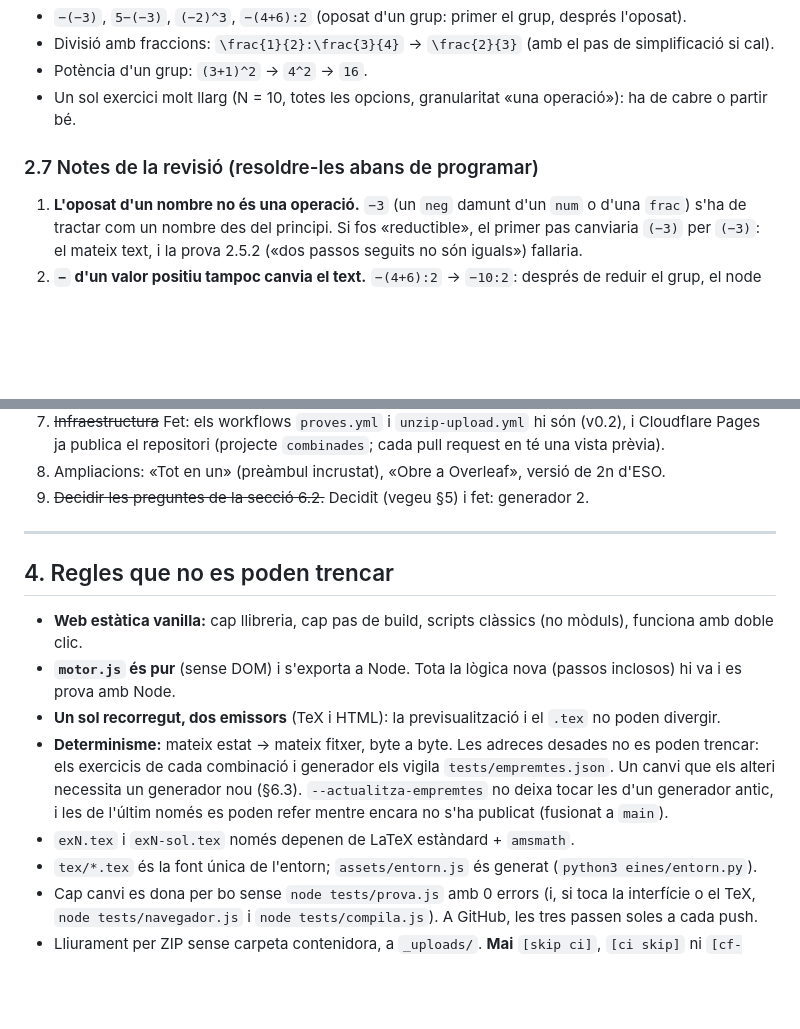
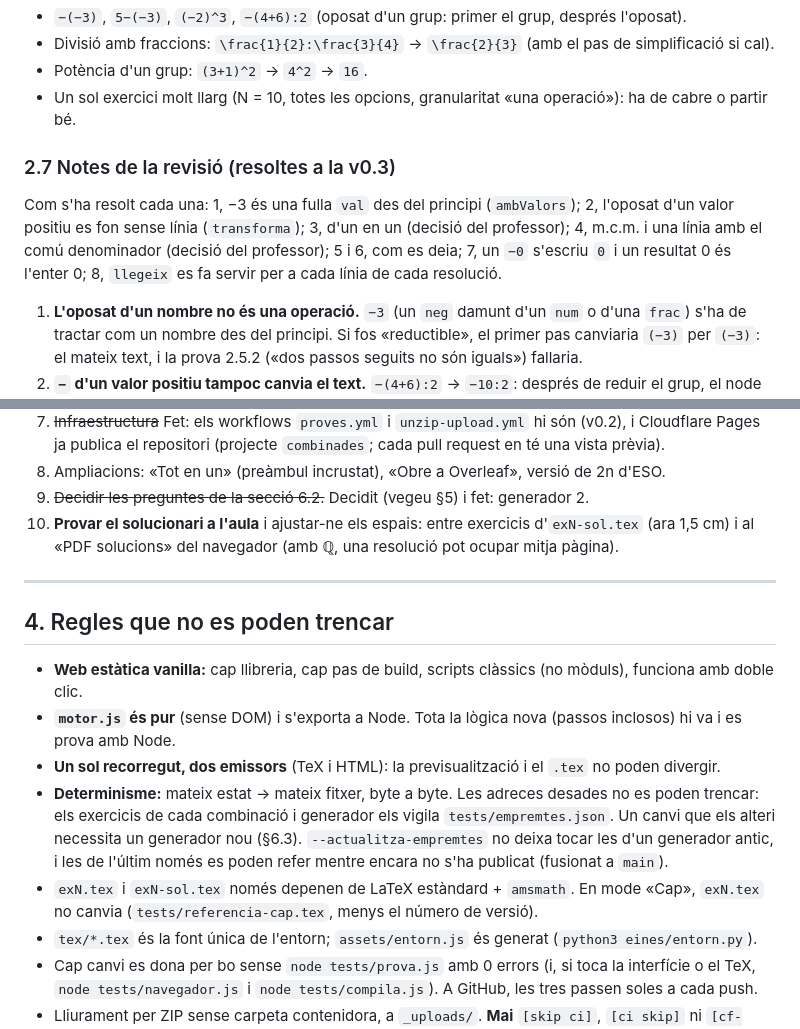
Before and after one commit to step-quiz/combinades, a Markdown page: todo.md, 2 parts joined by grey strips. Drawn GitHub-style; blank space fills up the shorter version.

```diff
--- a/todo.md
+++ b/todo.md
@@ -137,7 +155,12 @@ Per a totes les combinacions vàlides i les dues granularitats:
 - Potència d'un grup: `(3+1)^2` → `4^2` → `16`.
 - Un sol exercici molt llarg (N = 10, totes les opcions, granularitat «una operació»): ha de cabre o partir bé.
 
-### 2.7 Notes de la revisió (resoldre-les abans de programar)
+### 2.7 Notes de la revisió (resoltes a la v0.3)
+
+Com s'ha resolt cada una: 1, −3 és una fulla `val` des del principi (`ambValors`); 2, l'oposat d'un valor positiu
+es fon sense línia (`transforma`); 3, d'un en un (decisió del professor); 4, m.c.m. i una línia amb el comú
+denominador (decisió del professor); 5 i 6, com es deia; 7, un `−0` s'escriu `0` i un resultat 0 és l'enter 0; 8,
+`llegeix` es fa servir per a cada línia de cada resolució.
 
 1. **L'oposat d'un nombre no és una operació.** `−3` (un `neg` damunt d'un `num` o d'una `frac`) s'ha de tractar com
    un nombre des del principi. Si fos «reductible», el primer pas canviaria `(−3)` per `(−3)`: el mateix text, i la
@@ -175,6 +198,8 @@ Per a totes les combinacions vàlides i les dues granularitats:
    publica el repositori (projecte `combinades`; cada pull request en té una vista prèvia).
 8. Ampliacions: «Tot en un» (preàmbul incrustat), «Obre a Overleaf», versió de 2n d'ESO.
 9. ~~Decidir les preguntes de la secció 6.2.~~ Decidit (vegeu §5) i fet: generador 2.
+10. **Provar el solucionari a l'aula** i ajustar-ne els espais: entre exercicis d'`exN-sol.tex` (ara 1,5 cm) i al
+    «PDF solucions» del navegador (amb ℚ, una resolució pot ocupar mitja pàgina).
 
 ---
 
@@ -187,7 +212,8 @@ Per a totes les combinacions vàlides i les dues granularitats:
   de cada combinació i generador els vigila `tests/empremtes.json`. Un canvi que els alteri necessita un generador
   nou (§6.3). `--actualitza-empremtes` no deixa tocar les d'un generador antic, i les de l'últim només es poden refer
   mentre encara no s'ha publicat (fusionat a `main`).
-- `exN.tex` i `exN-sol.tex` només depenen de LaTeX estàndard + `amsmath`.
+- `exN.tex` i `exN-sol.tex` només depenen de LaTeX estàndard + `amsmath`. En mode «Cap», `exN.tex` no canvia
+  (`tests/referencia-cap.tex`, menys el número de versió).
 - `tex/*.tex` és la font única de l'entorn; `assets/entorn.js` és generat (`python3 eines/entorn.py`).
 - Cap canvi es dona per bo sense `node tests/prova.js` amb 0 errors (i, si toca la interfície o el TeX,
   `node tests/navegador.js` i `node tests/compila.js`). A GitHub, les tres passen soles a cada push.
```
Also changed, not shown: other parts of todo.md (+32 -7 lines), README.md (+27 -2 lines).
